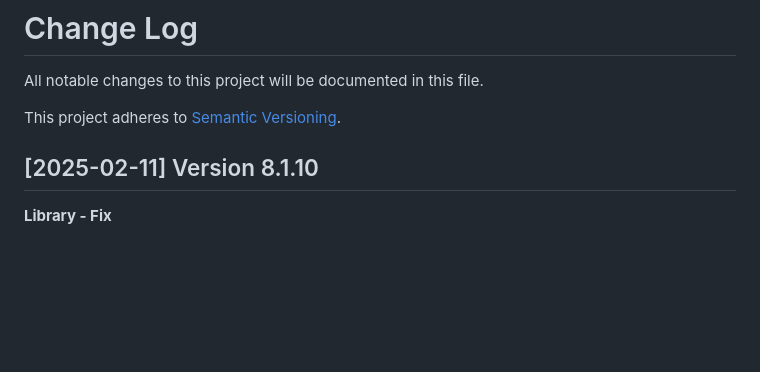
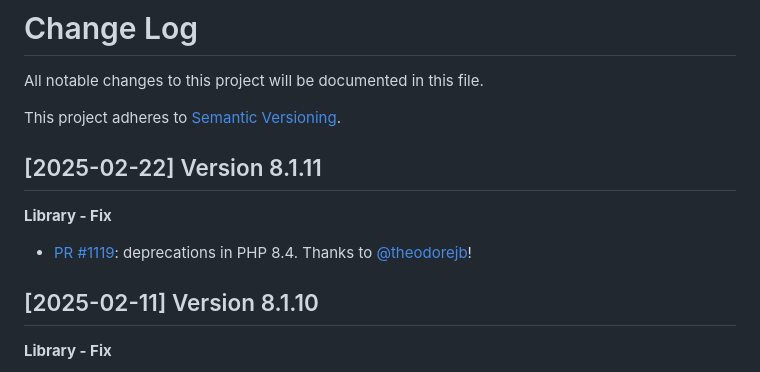
Before and after one commit to sendgrid/sendgrid-php, a Markdown page: CHANGELOG.md, the part around the change. Rendered like a GitHub page; blank space fills up the shorter version.

Commit message:
[Librarian] Version Bump

```diff
--- a/CHANGELOG.md
+++ b/CHANGELOG.md
@@ -2,6 +2,12 @@
 All notable changes to this project will be documented in this file.
 
 This project adheres to [Semantic Versioning](http://semver.org/).
+
+[2025-02-22] Version 8.1.11
+---------------------------
+**Library - Fix**
+- [PR #1119](https://github.com/sendgrid/sendgrid-php/pull/1119): deprecations in PHP 8.4. Thanks to [@theodorejb](https://github.com/theodorejb)!
+
 
 [2025-02-11] Version 8.1.10
 ---------------------------
```
